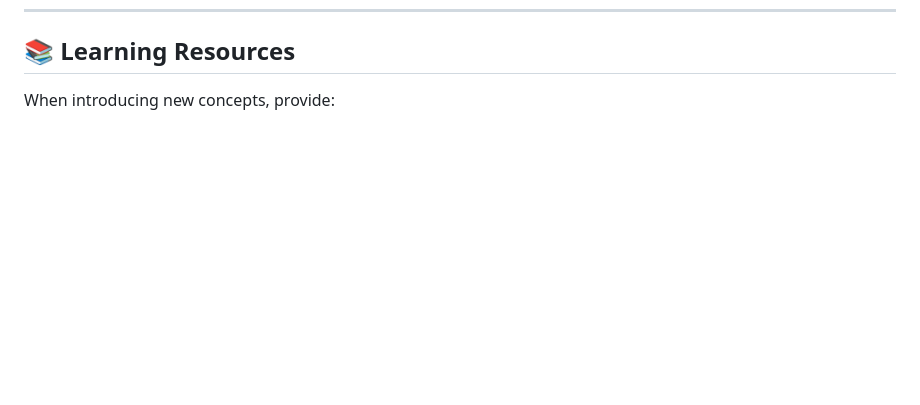
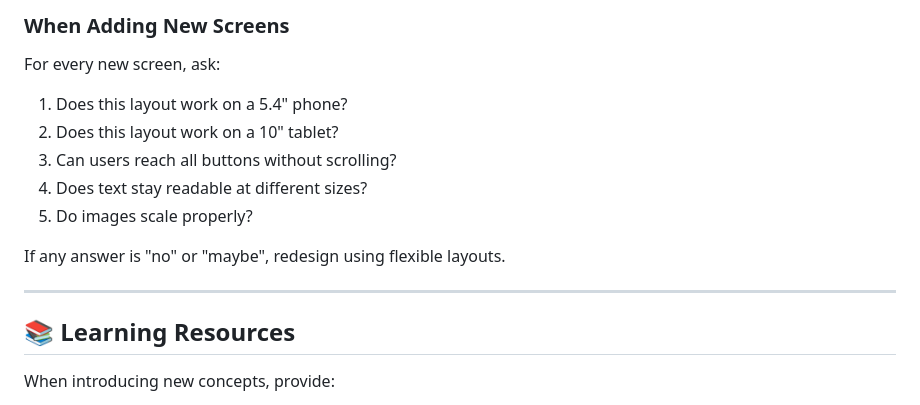
Before and after one commit to amjed-fadul/anchor-app, a Markdown page: claude.md, the part around one of its changes. GitHub-like rendering; blank space fills up the shorter version.

```diff
--- a/claude.md
+++ b/claude.md
@@ -213,3 +343,16 @@ Changes are successful when:
+### When Adding New Screens
+
+For every new screen, ask:
+1. Does this layout work on a 5.4" phone?
+2. Does this layout work on a 10" tablet?
+3. Can users reach all buttons without scrolling?
+4. Does text stay readable at different sizes?
+5. Do images scale properly?
+
+If any answer is "no" or "maybe", redesign using flexible layouts.
+
+---
+
 ## 📚 Learning Resources
 
 When introducing new concepts, provide:
```
Also changed, not shown: other parts of claude.md (+130 -0 lines).
